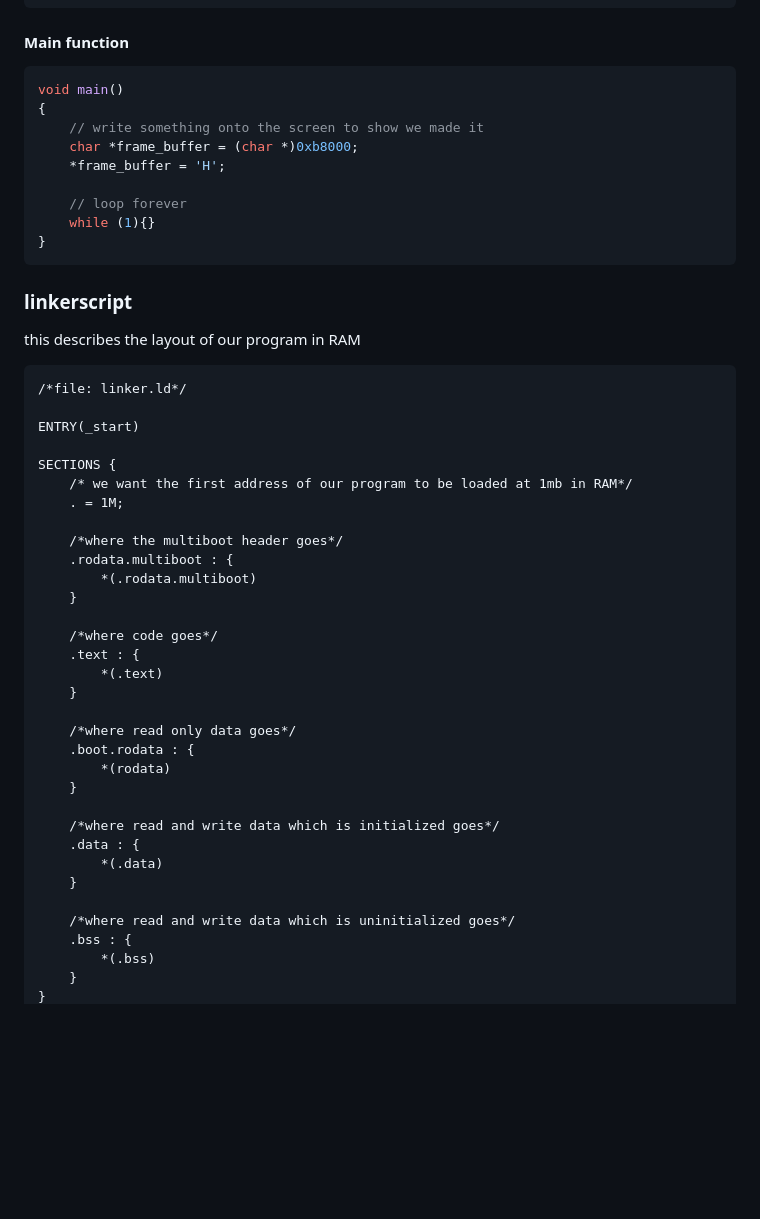
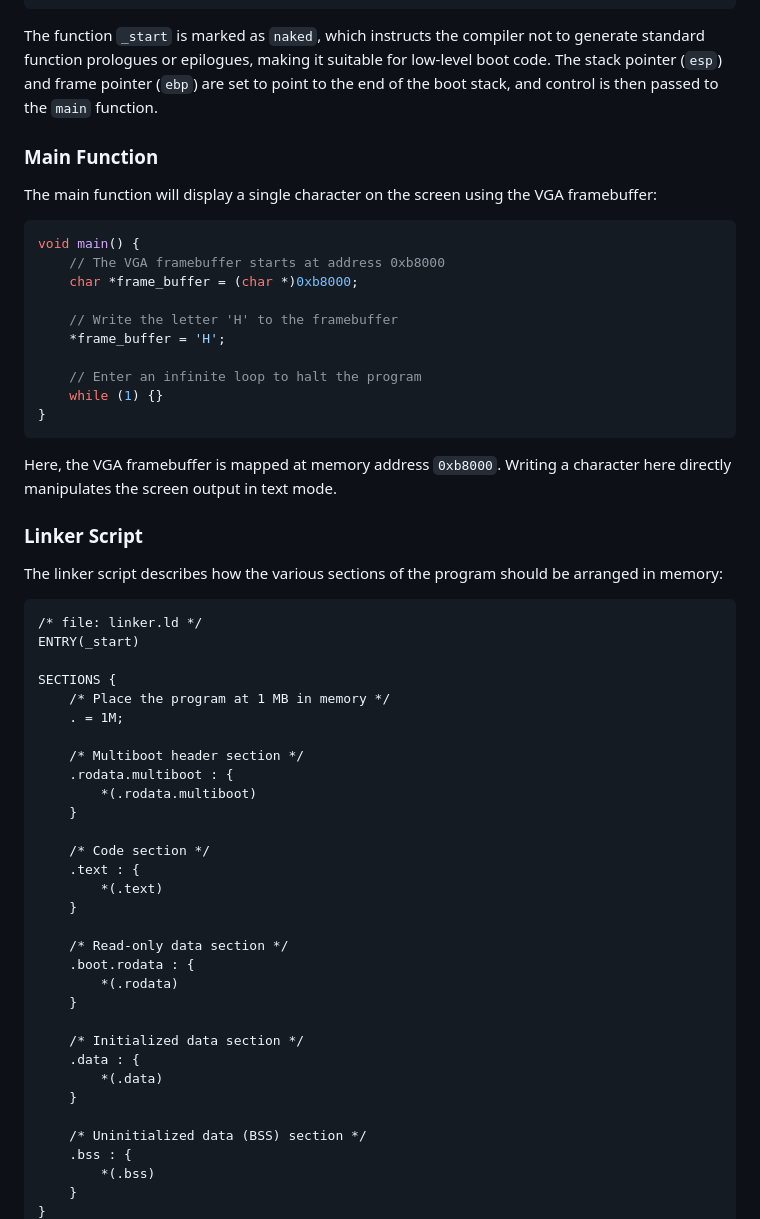
Before and after one commit to murymi/murymi.github.io, a Markdown page: x86_boot.md, the part around one of its changes. Rendered like a GitHub page; blank space fills up the shorter version.

````diff
--- a/x86_boot.md
+++ b/x86_boot.md
@@ -85,52 +84,60 @@ int _start() {
 }
 ```
 
-#### Main function
+The function `_start` is marked as `naked`, which instructs the compiler not to generate standard function prologues or epilogues, making it suitable for low-level boot code. The stack pointer (`esp`) and frame pointer (`ebp`) are set to point to the end of the boot stack, and control is then passed to the `main` function.
+
+### Main Function
+
+The main function will display a single character on the screen using the VGA framebuffer:
+
 ```c
-void main()
-{
-    // write something onto the screen to show we made it
+void main() {
+    // The VGA framebuffer starts at address 0xb8000
     char *frame_buffer = (char *)0xb8000;
+
+    // Write the letter 'H' to the framebuffer
     *frame_buffer = 'H';
 
-    // loop forever
-    while (1){}
+    // Enter an infinite loop to halt the program
+    while (1) {}
 }
 ```
 
-### linkerscript
-this describes the layout of our program in RAM
+Here, the VGA framebuffer is mapped at memory address `0xb8000`. Writing a character here directly manipulates the screen output in text mode.
 
-```
-/*file: linker.ld*/
+### Linker Script
 
+The linker script describes how the various sections of the program should be arranged in memory:
+
+```ld
+/* file: linker.ld */
 ENTRY(_start)
 
 SECTIONS {
-    /* we want the first address of our program to be loaded at 1mb in RAM*/
+    /* Place the program at 1 MB in memory */
     . = 1M;
 
-    /*where the multiboot header goes*/
+    /* Multiboot header section */
     .rodata.multiboot : {
-		*(.rodata.multiboot)
-	}
+        *(.rodata.multiboot)
+    }
 
-    /*where code goes*/
+    /* Code section */
     .text : {
         *(.text)
     }
 
-    /*where read only data goes*/
+    /* Read-only data section */
     .boot.rodata : {
-        *(rodata)
+        *(.rodata)
     }
 
-    /*where read and write data which is initialized goes*/
+    /* Initialized data section */
     .data : {
         *(.data)
     }
 
-    /*where read and write data which is uninitialized goes*/
+    /* Uninitialized data (BSS) section */
     .bss : {
         *(.bss)
     }
````
Also changed, not shown: other parts of x86_boot.md (+66 -117 lines).
